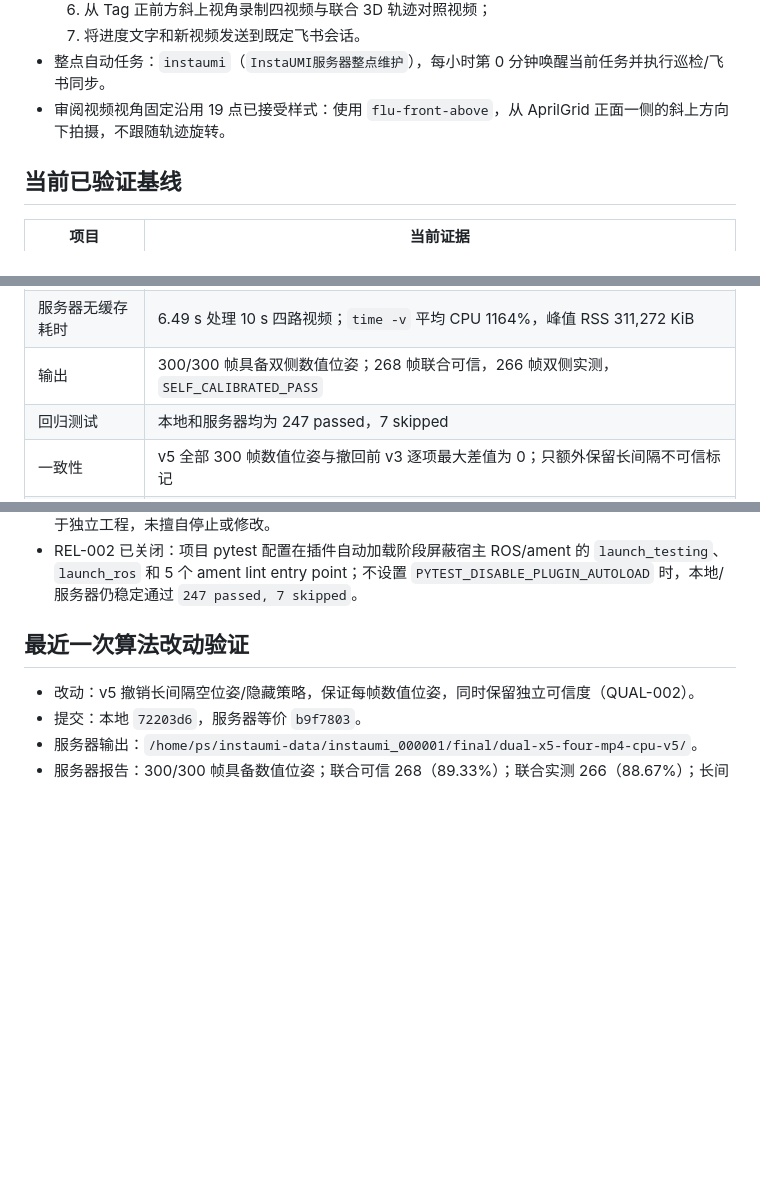
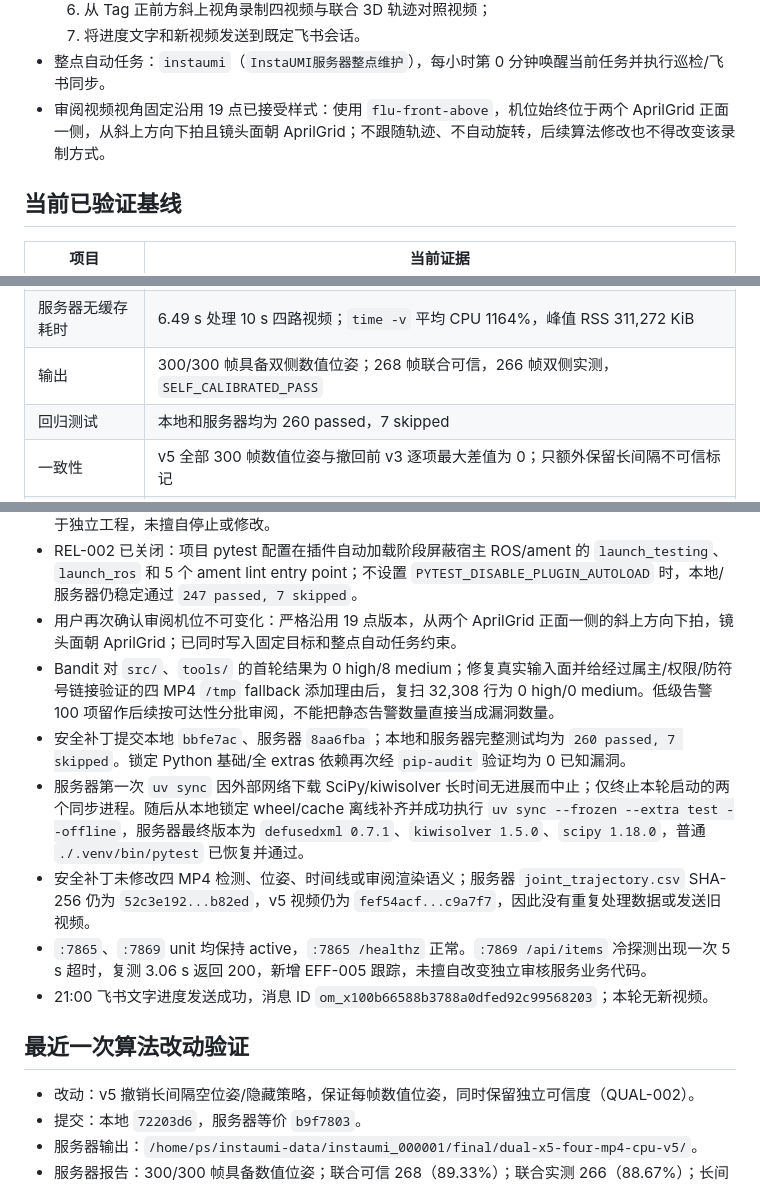
Before and after one commit to zcxixixi/osmo-360-apriltag-pose, a Markdown page: docs/SERVER_SECURITY_EFFICIENCY_TRACKER.md, 3 parts joined by grey strips. Rendered like a GitHub page; blank space fills up the shorter version.

Commit message:
docs: record static security closure

```diff
--- a/docs/SERVER_SECURITY_EFFICIENCY_TRACKER.md
+++ b/docs/SERVER_SECURITY_EFFICIENCY_TRACKER.md
@@ -16,7 +16,7 @@
   6. 从 Tag 正前方斜上视角录制四视频与联合 3D 轨迹对照视频；
   7. 将进度文字和新视频发送到既定飞书会话。
 - 整点自动任务：`instaumi`（`InstaUMI服务器整点维护`），每小时第 0 分钟唤醒当前任务并执行巡检/飞书同步。
-- 审阅视频视角固定沿用 19 点已接受样式：使用 `flu-front-above`，从 AprilGrid 正面一侧的斜上方向下拍摄，不跟随轨迹旋转。
+- 审阅视频视角固定沿用 19 点已接受样式：使用 `flu-front-above`，机位始终位于两个 AprilGrid 正面一侧，从斜上方向下拍且镜头面朝 AprilGrid；不跟随轨迹、不自动旋转，后续算法修改也不得改变该录制方式。
 
 ## 当前已验证基线
 
@@ -27,7 +27,7 @@
 | 服务器等价算法提交 | `b9f7803` |
 | 服务器无缓存耗时 | 6.49 s 处理 10 s 四路视频；`time -v` 平均 CPU 1164%，峰值 RSS 311,272 KiB |
 | 输出 | 300/300 帧具备双侧数值位姿；268 帧联合可信，266 帧双侧实测，`SELF_CALIBRATED_PASS` |
-| 回归测试 | 本地和服务器均为 247 passed，7 skipped |
+| 回归测试 | 本地和服务器均为 260 passed，7 skipped |
 | 一致性 | v5 全部 300 帧数值位姿与撤回前 v3 逐项最大差值为 0；只额外保留长间隔不可信标记 |
 | 最新已发视频 | v5 `processed_joint_trajectory_30hz_front_above_v5.mp4`，SHA-256 `fef54acf...c9a7f7` |
 
@@ -128,6 +130,13 @@
 - `:7869` 认证仍未完成：源码没有 Authorization/令牌检查，POST 可改审核/分段/对齐，GET 暴露绝对路径和审核信息。不得因 unit 已硬化而关闭 SEC-006。
 - `:8000` 无认证 POST 可启动/取消流水线、修改配置/标记并调用 `shutil.rmtree` 清除结果；GET `/api/processing/status` 在只读探测中 10 秒未返回，说明还存在便宜触发的资源消耗面。该服务属于独立工程，未擅自停止或修改。
 - REL-002 已关闭：项目 pytest 配置在插件自动加载阶段屏蔽宿主 ROS/ament 的 `launch_testing`、`launch_ros` 和 5 个 ament lint entry point；不设置 `PYTEST_DISABLE_PLUGIN_AUTOLOAD` 时，本地/服务器仍稳定通过 `247 passed, 7 skipped`。
+- 用户再次确认审阅机位不可变化：严格沿用 19 点版本，从两个 AprilGrid 正面一侧的斜上方向下拍，镜头面朝 AprilGrid；已同时写入固定目标和整点自动任务约束。
+- Bandit 对 `src/`、`tools/` 的首轮结果为 0 high/8 medium；修复真实输入面并给经过属主/权限/防符号链接验证的四 MP4 `/tmp` fallback 添加理由后，复扫 32,308 行为 0 high/0 medium。低级告警 100 项留作后续按可达性分批审阅，不能把静态告警数量直接当成漏洞数量。
+- 安全补丁提交本地 `bbfe7ac`、服务器 `8aa6fba`；本地和服务器完整测试均为 `260 passed, 7 skipped`。锁定 Python 基础/全 extras 依赖再次经 `pip-audit` 验证均为 0 已知漏洞。
+- 服务器第一次 `uv sync` 因外部网络下载 SciPy/kiwisolver 长时间无进展而中止；仅终止本轮启动的两个同步进程。随后从本地锁定 wheel/cache 离线补齐并成功执行 `uv sync --frozen --extra test --offline`，服务器最终版本为 `defusedxml 0.7.1`、`kiwisolver 1.5.0`、`scipy 1.18.0`，普通 `./.venv/bin/pytest` 已恢复并通过。
+- 安全补丁未修改四 MP4 检测、位姿、时间线或审阅渲染语义；服务器 `joint_trajectory.csv` SHA-256 仍为 `52c3e192...b82ed`，v5 视频仍为 `fef54acf...c9a7f7`，因此没有重复处理数据或发送旧视频。
+- `:7865`、`:7869` unit 均保持 active，`:7865 /healthz` 正常。`:7869 /api/items` 冷探测出现一次 5 s 超时，复测 3.06 s 返回 200，新增 EFF-005 跟踪，未擅自改变独立审核服务业务代码。
+- 21:00 飞书文字进度发送成功，消息 ID `om_x100b66588b3788a0dfed92c99568203`；本轮无新视频。
 
 ## 最近一次算法改动验证
 
```
Also changed, not shown: other parts of docs/SERVER_SECURITY_EFFICIENCY_TRACKER.md (+2 -0 lines).
